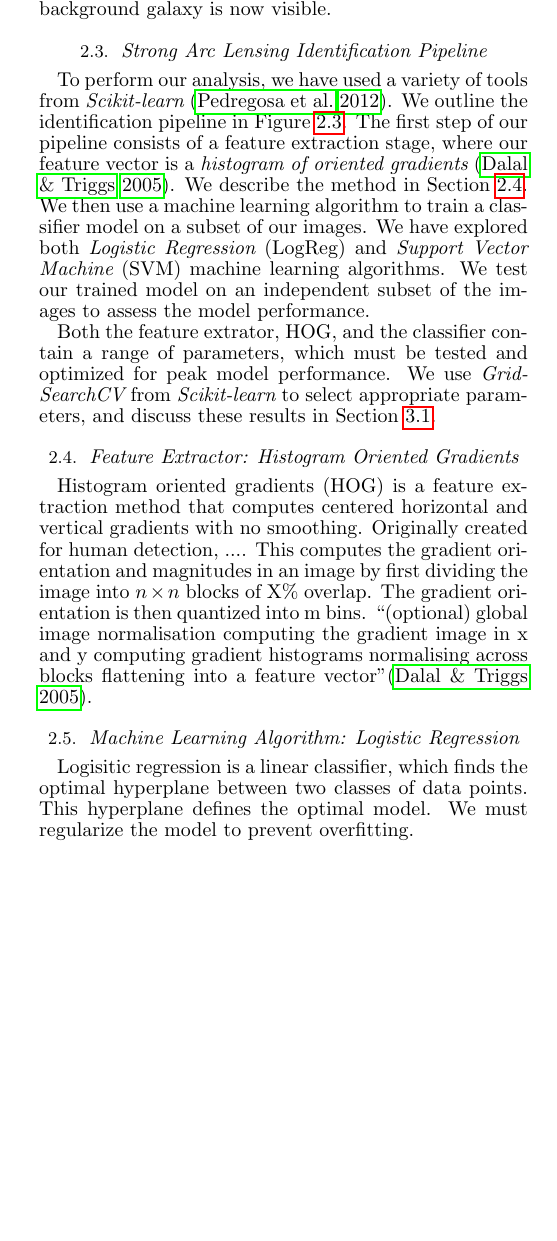
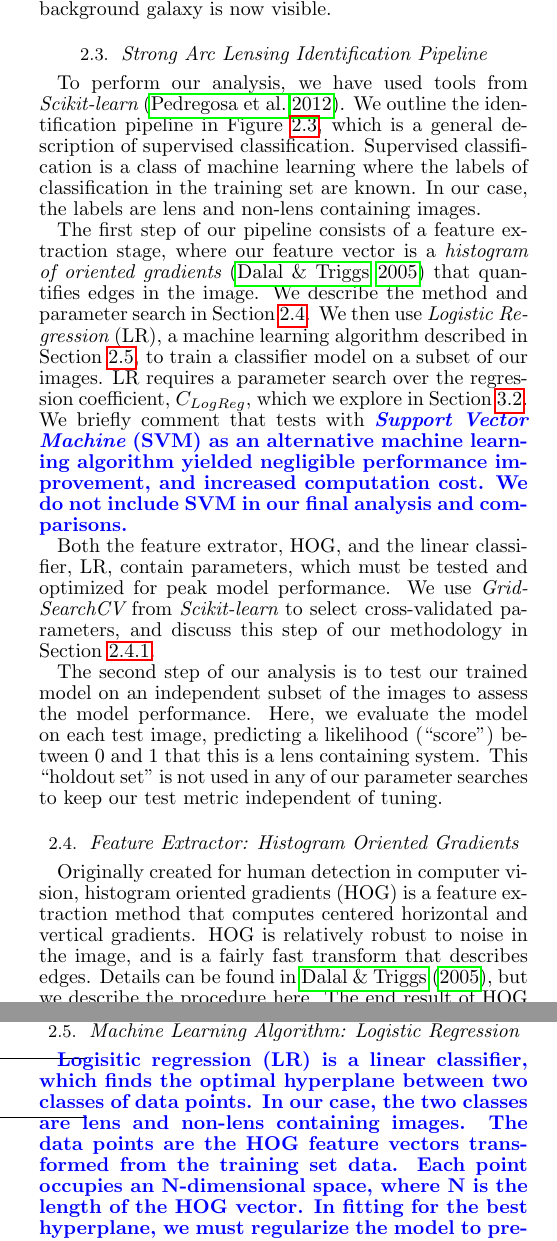
Before and after one commit to cavestruz/StrongLensArcImageProcessing, a LaTeX document (ms.tex): part of one column of page 3 of 11 before the commit and two parts of the columns of pages 3 and 5 of 12 after it, the two joined at a grey line, cut so that both start at the same text, the shorter picture padded with empty space. Compiled offline with pdfLaTeX; a LaTeX package or settings file that is missing is left out; a missing bibliography style is replaced by a similar one.

```diff
--- a/ms.tex
+++ b/ms.tex
@@ -13,7 +13,7 @@
 \bibliographystyle{apj_ads}
 \usepackage[usenames,dvipsnames]{xcolor}
 \newcommand{\comment}[1]{{\color{red} #1}}
-\newcommand{\change}[1]{{\it\color{purple} #1}}
+\newcommand{\wording}[1]{{\it\color{purple} #1}}
 \newcommand{\todo}[1]{{\bf\color{blue} #1}}
 %%%%%%%%%% User defined symbol %%%%%%
 \def\gsim{\gtrsim}
@@ -363,0 +359 @@
+actual galaxies extracted from deep Hubble Space Telescope
@@ -400,23 +399,40 @@
 \subsection{Strong Arc Lensing Identification Pipeline}
 %-------------------------------------------------%
 
-To perform our analysis, we have used a variety of tools from {\em
-  Scikit-learn} \citep{pedregosa_etal12}.  We outline the
-identification pipeline in Figure~\ref{fig:pipeline}.  The first step
-of our pipeline consists of a feature extraction stage, where our
-feature vector is a {\em histogram of oriented gradients}
-\citep{dalalandtriggs_05}.  We describe the method in
-Section~\ref{sec:hog}.  We then use a machine learning algorithm to
-train a classifier model on a subset of our images.  We have explored
-both {\em Logistic Regression} (LogReg) and {\em Support Vector Machine}
-(SVM) machine learning algorithms.  We test our trained model on an
-independent subset of the images to assess the model performance.
+To perform our analysis, we have used tools from {\em Scikit-learn}
+\citep{pedregosa_etal12}.  We outline the identification pipeline in
+Figure~\ref{fig:pipeline}, which is a general description of
+supervised classification.  Supervised classification is a class of
+machine learning where the labels of classification in the training
+set are known.  In our case, the labels are lens and non-lens
+containing images.
 
-Both the feature extrator, HOG, and the classifier contain a range of
+The first step of our pipeline consists of a feature extraction stage,
+where our feature vector is a {\em histogram of oriented gradients}
+\citep{dalalandtriggs_05} that quantifies edges in the image.  We
+describe the method and parameter search in Section~\ref{sec:hog}.  We
+then use {\em Logistic Regression} (LR), a machine learning algorithm
+described in Section~\ref{sec:LR}, to train a classifier model on a
+subset of our images.  LR requires a parameter search over the
+regression coefficient, $C_{LogReg}$, which we explore in
+Section~\ref{sec:regularization}.  We briefly comment that tests with
+\todo{{\em Support Vector Machine} (SVM) as an alternative machine
+  learning algorithm yielded negligible performance improvement, and
+  increased computation cost.  We do not include SVM in our final
+  analysis and comparisons.}
+
+Both the feature extrator, HOG, and the linear classifier, LR, contain
 parameters, which must be tested and optimized for peak model
 performance.  We use {\em GridSearchCV} from {\em Scikit-learn} to
-select appropriate parameters, and discuss these results in
-Section~\ref{sec:gridsearch}.
+select cross-validated parameters, and discuss this step of our
+methodology in Section~\ref{sec:gridsearch}.
+
+The second step of our analysis is to test our trained model on an
+independent subset of the images to assess the model performance.
+Here, we evaluate the model on each test image, predicting a
+likelihood (``score'') between 0 and 1 that this is a lens containing
+system.  This ``holdout set'' is not used in any of our parameter
+searches to keep our test metric independent of tuning.
 
 %%%%%%%%%%%%%%%%%%%%%%%%%%%%%%%%%%%%%%%%%%%%%%%%
 \begin{figure}[t]\label{fig:pipeline}
@@ -431,13 +447,12 @@
 %-------------------------------------------------%
 \subsection{Feature Extractor: Histogram Oriented Gradients}\label{sec:hog}
 %-------------------------------------------------%
-Histogram oriented gradients (HOG) is a feature extraction method that
-computes centered horizontal and vertical gradients with no smoothing.
-Originally created for human detection, .... This computes the
-gradient orientation and magnitudes in an image by first dividing the
-image into $n\times n$ blocks of X\% overlap.  The gradient
-orientation is then quantized into m bins. ``(optional) global image
-normalisation computing the gradient image in x and y computing
-gradient histograms normalising across blocks flattening into a
-feature vector''\citep{dalalandtriggs_05}.
+% HOG intro -
+Originally created for human detection in computer vision, histogram
+oriented gradients (HOG) is a feature extraction method that computes
+centered horizontal and vertical gradients. HOG is relatively robust
+to noise in the image, and is a fairly fast transform that describes
+edges.  Details can be found in \citet{dalalandtriggs_05}, but we
+describe the procedure here.  The end result of HOG is a one
+dimensional histogram computed as follows.
 
@@ -449,0 +516,8 @@
+\label{tab:gridsearch}
+\tablecomments{Panel (a) shows the results of a grid search across a
+  range of HOG parameters and regression coefficient \wording{with
+    training and test sets of size 1440 with the HST-like mock
+    dataset.}  Panel (b) shows the corresponding results for training
+  and test sets of \wording{size 5760 with the LSST mock dataset.}  We
+  explore different HOG parameters in each dataset due to resolution
+  and image size differences.}
@@ -489,12 +607,21 @@
 
 
 %-------------------------------------------------%
-\subsection{Machine Learning Algorithm: Logistic Regression}\label{sec:logreg}
+\subsection{Machine Learning Algorithm: Logistic Regression}\label{sec:LR}
 %-------------------------------------------------%
+\todo{ Logisitic regression (LR) is a linear classifier, which finds
+  the optimal hyperplane between two classes of data points.  In our
+  case, the two classes are lens and non-lens containing images.  The
+  data points are the HOG feature vectors transformed from the
+  training set data.  Each point occupies an N-dimensional space,
+  where N is the length of the HOG vector.  In fitting for the best
+  hyperplane, we must regularize the model to prevent overfitting,
+  adding an additional parameter in our parameter search,
+  regularization parameter $C_\text{LogReg}$.
 
-Logisitic regression is a linear classifier, which finds the optimal
-hyperplane between two classes of data points.  This hyperplane
-defines the optimal model.  We must regularize the model to prevent
-overfitting.
+Regularization minimizes the a cost function with respect to ....
+Larger values of $C_\text{LogReg}$ correspond to increasing model
+complexity.  Figure~\ref{fig:regularization} shows the accuracy of a
+model for selected HOG parameters as a function of the regularization
+parameter, $C_\text{LogReg}$.
 
-In regularization, the goal is to minimize a cost function with
@@ -505,7 +628,8 @@
-regularization dependency for HOG parameterization of
-$N_\text{orient}=9$, $PPC=(16, 16)$, $CPB=(1,1)$.
+The performance of a model can be measured as either the score of the
+model on a test set, or some other metric, such as the area under the
+Receiver Operating Characteristic curve (see Section~\ref{sec:ROC}).
 
-The accuracy of a model can be defined as either the score of the
-model on a test set, or the AUC for the ROC curve.
-
-
+The $C_{LogReg}$ will also increase the training time, \todo{since
+  larger coefficients correspond to a more singular matrix}.  We
+discuss the score and train time dependence on logistic regression
+coefficient in Section\ref{sec:regularization}.
```
Also changed, not shown: ms.tex (263 more changed lines).
